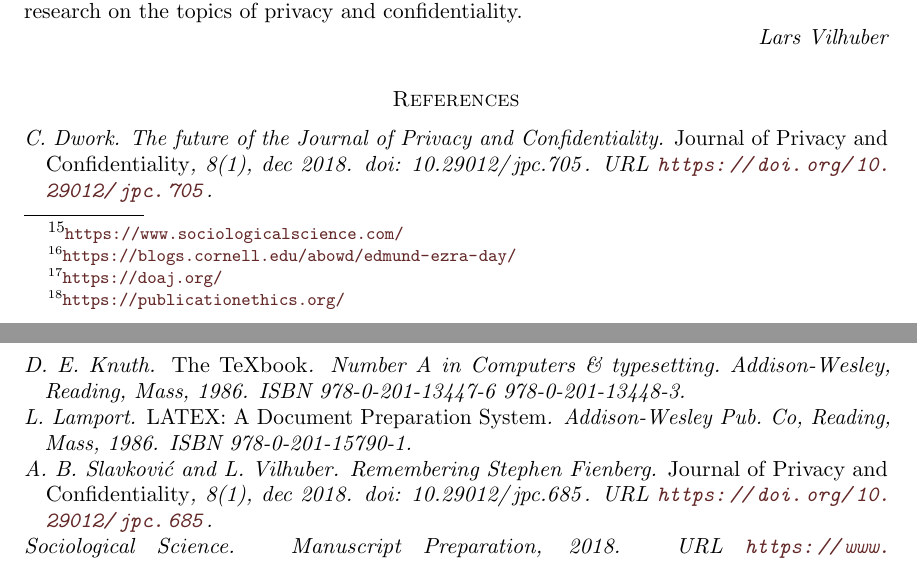
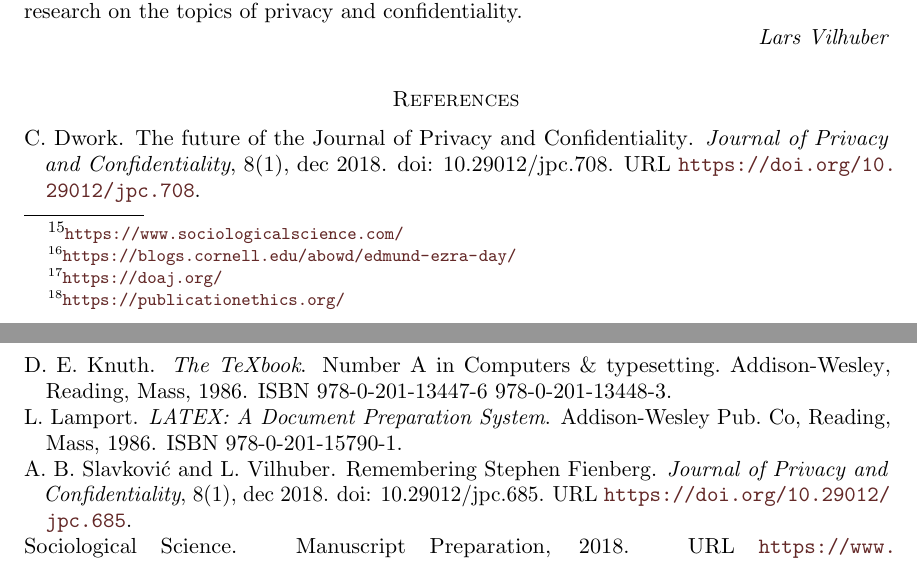
Before and after one commit to journalprivacyconfidentiality/jpc-manuscript-706, a LaTeX document (jpc-manuscript-706.tex, which reads paper.bib): two parts of pages 4 and 5 of 5, joined at a grey line, cut so that both start at the same text. Compiled offline with pdfLaTeX.

Commit message:
Corrected italics, reference to Dwork editorial

```diff
--- a/paper.bib
+++ b/paper.bib
@@ -29,8 +29,8 @@
 
 
 @article{DworkEditorial,
-	doi = {10.29012/jpc.705},
-	url = {https://doi.org/10.29012/jpc.705},
+	doi = {10.29012/jpc.708},
+	url = {https://doi.org/10.29012/jpc.708},
 	year  = {2018},
 	month = {dec},
 	publisher = {Journal of Privacy and Confidentiality},
```
Also changed, not shown: jpc-manuscript-706.tex (+1 -1 lines), jpc-manuscript-706.bbl, jpc-manuscript-706.pdf.
